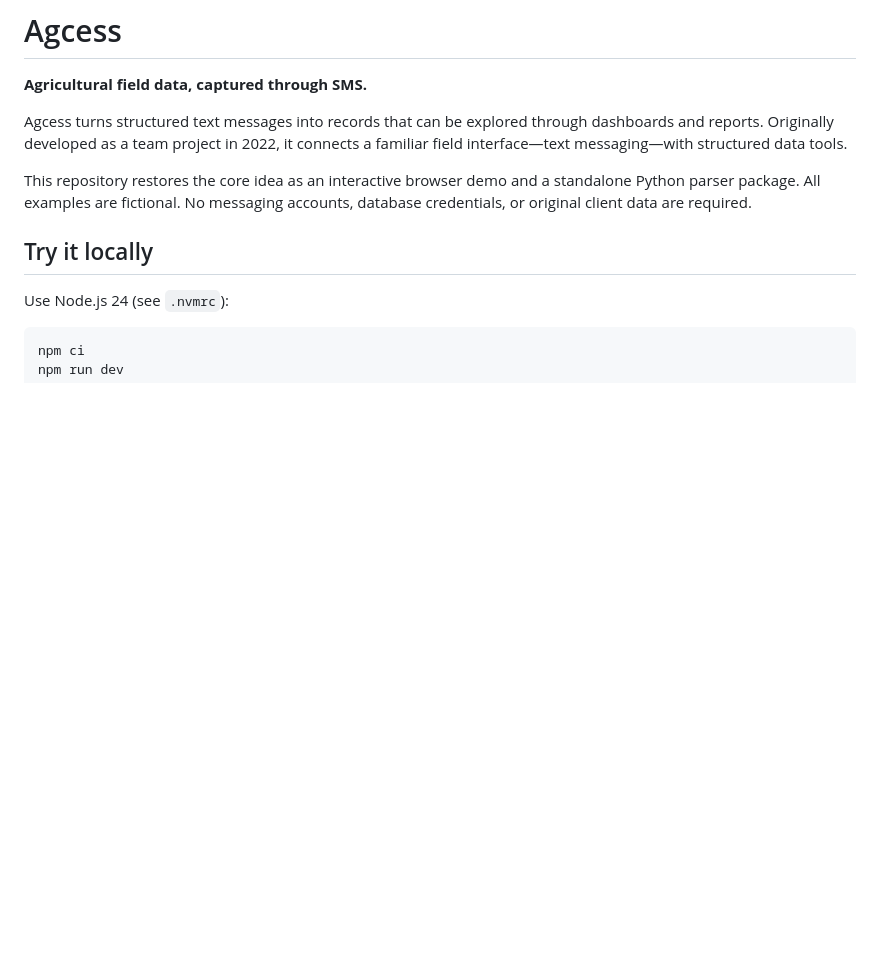
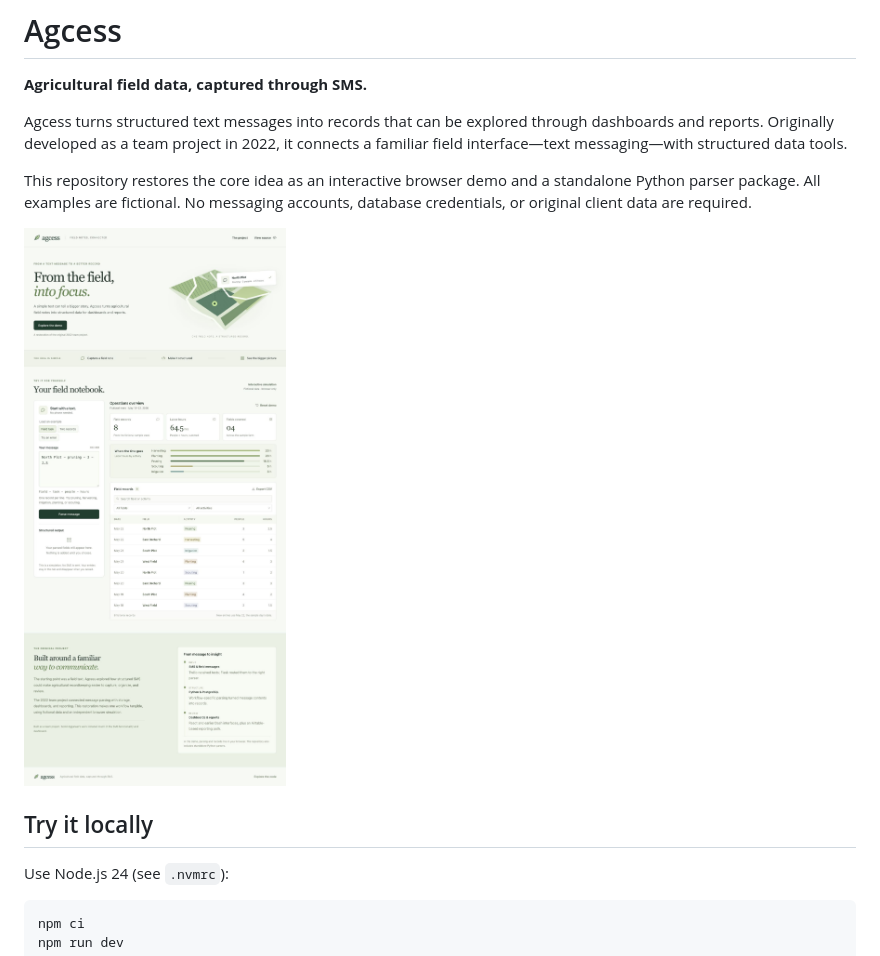
Before and after one commit to SomilAgg123/agcess, a Markdown page: README.md, the part around the change. Drawn GitHub-style; pictures changed too: docs/images/demo.jpg (added); blank space fills up the shorter version.

Commit message:
Document configured Pages hosting and add demo screenshot

```diff
--- a/README.md
+++ b/README.md
@@ -5,6 +5,8 @@
 Agcess turns structured text messages into records that can be explored through dashboards and reports. Originally developed as a team project in 2022, it connects a familiar field interface—text messaging—with structured data tools.
 
 This repository restores the core idea as an interactive browser demo and a standalone Python parser package. All examples are fictional. No messaging accounts, database credentials, or original client data are required.
+
+![Agcess interactive field notebook with fictional records](docs/images/demo.jpg)
 
 ## Try it locally
 
```
Also changed, not shown: docs/deployment.md (+1 -1 lines).
